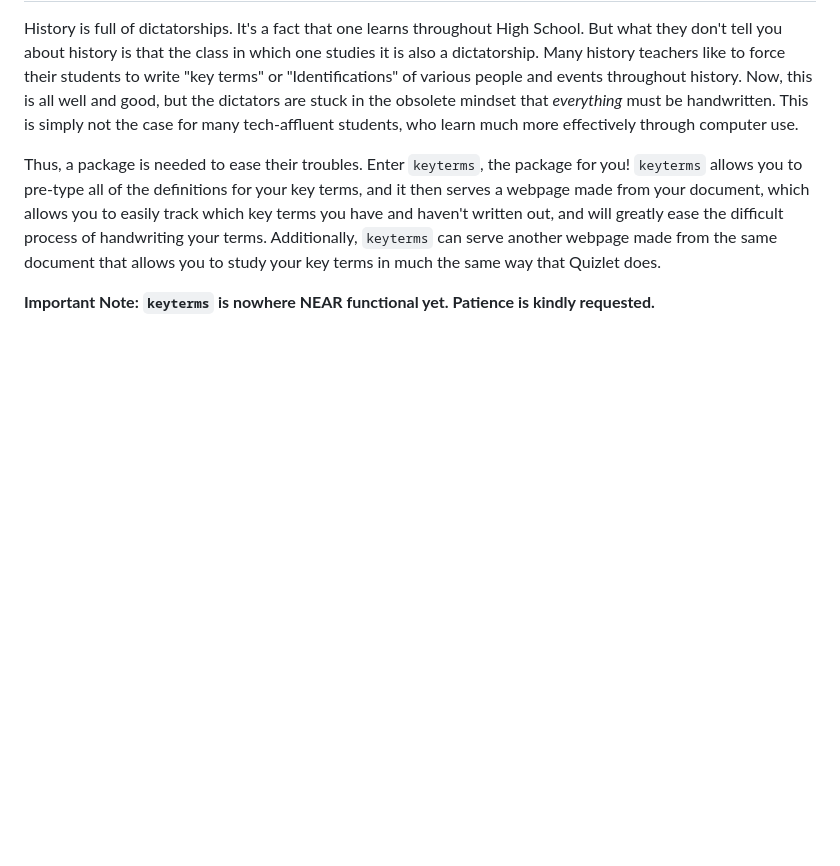
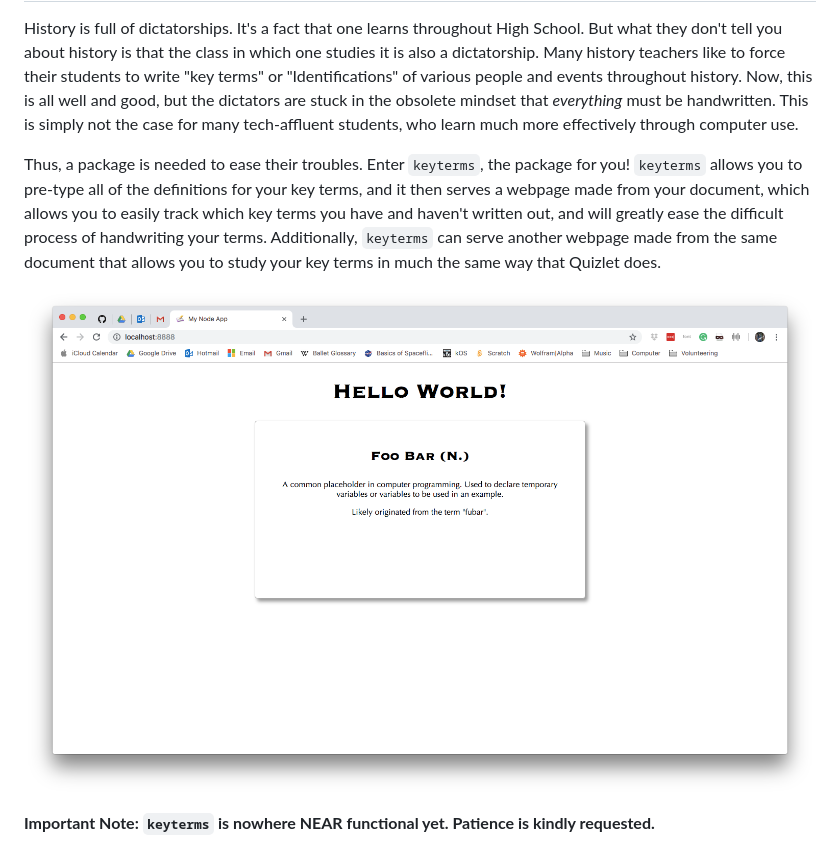
Before and after one commit to evan-evone/keyterms, a Markdown page: README.md, the part around the change. GitHub-like rendering; pictures changed too: Pics/20-October-2018_Overview.png (added); blank space fills up the shorter version.

Commit message:
Add image overview to README.md

```diff
--- a/README.md
+++ b/README.md
@@ -16,4 +16,6 @@ you have and haven't written out, and will greatly ease the difficult process of
 your terms. Additionally, `keyterms` can serve another webpage made from the same document
 that allows you to study your key terms in much the same way that Quizlet does.
 
+![A Screenshot of KeyTerms in Action](/Pics/20-October-2018_Overview.png)
+
 **Important Note: `keyterms` is nowhere NEAR functional yet. Patience is kindly requested.**
```
